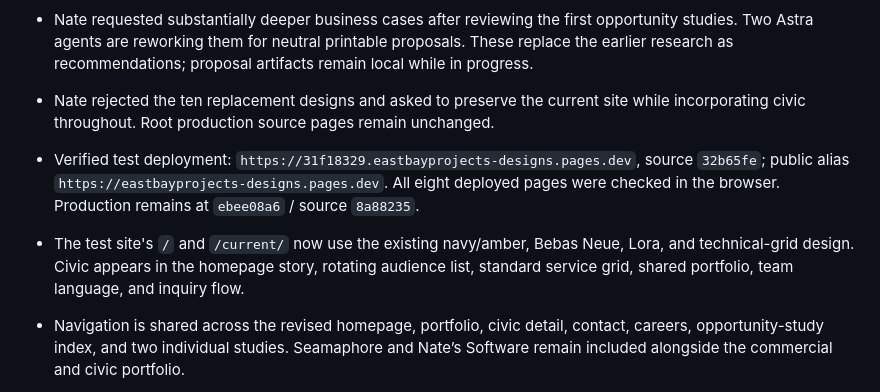
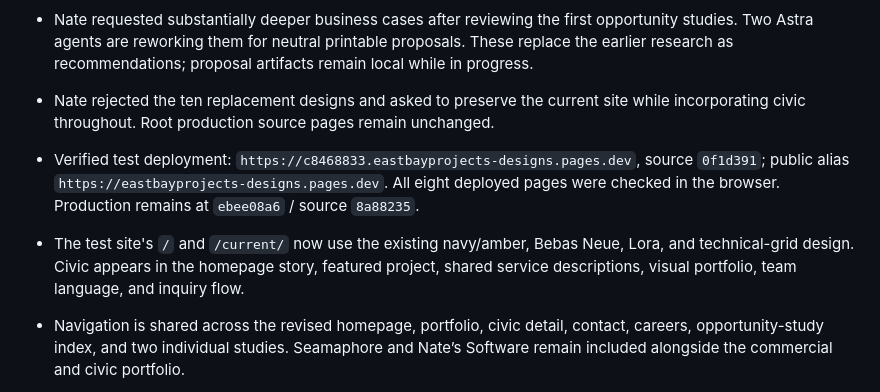
Before and after one commit to natemcguire/eastbayprojects, a Markdown page: CURRENT_STATUS.md, the part around the change. GitHub-like rendering.

Commit message:
Record refined test deployment and research revision

```diff
--- a/CURRENT_STATUS.md
+++ b/CURRENT_STATUS.md
@@ -33,12 +33,12 @@ workspace unless a new handoff explicitly reverses this decision.
 
 - Nate rejected the ten replacement designs and asked to preserve the current site while
   incorporating civic throughout. Root production source pages remain unchanged.
-- Verified test deployment: `https://31f18329.eastbayprojects-designs.pages.dev`, source
-  `32b65fe`; public alias `https://eastbayprojects-designs.pages.dev`. All eight deployed
+- Verified test deployment: `https://c8468833.eastbayprojects-designs.pages.dev`, source
+  `0f1d391`; public alias `https://eastbayprojects-designs.pages.dev`. All eight deployed
   pages were checked in the browser. Production remains at `ebee08a6` / source `8a88235`.
 - The test site's `/` and `/current/` now use the existing navy/amber, Bebas Neue, Lora, and
-  technical-grid design. Civic appears in the homepage story, rotating audience list, standard
-  service grid, shared portfolio, team language, and inquiry flow.
+  technical-grid design. Civic appears in the homepage story, featured project, shared service
+  descriptions, visual portfolio, team language, and inquiry flow.
 - Navigation is shared across the revised homepage, portfolio, civic detail, contact, careers,
   opportunity-study index, and two individual studies. Seamaphore and Nate’s Software remain
   included alongside the commercial and civic portfolio.
```
